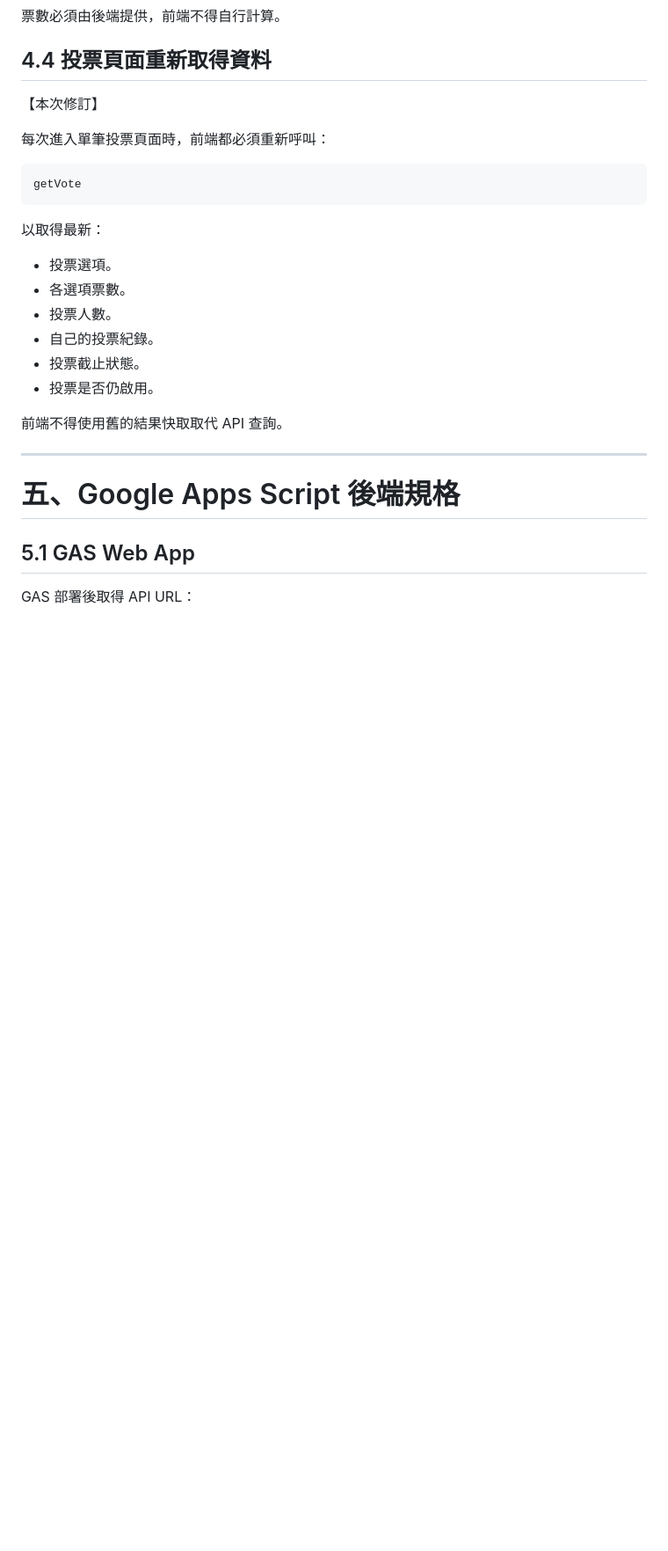
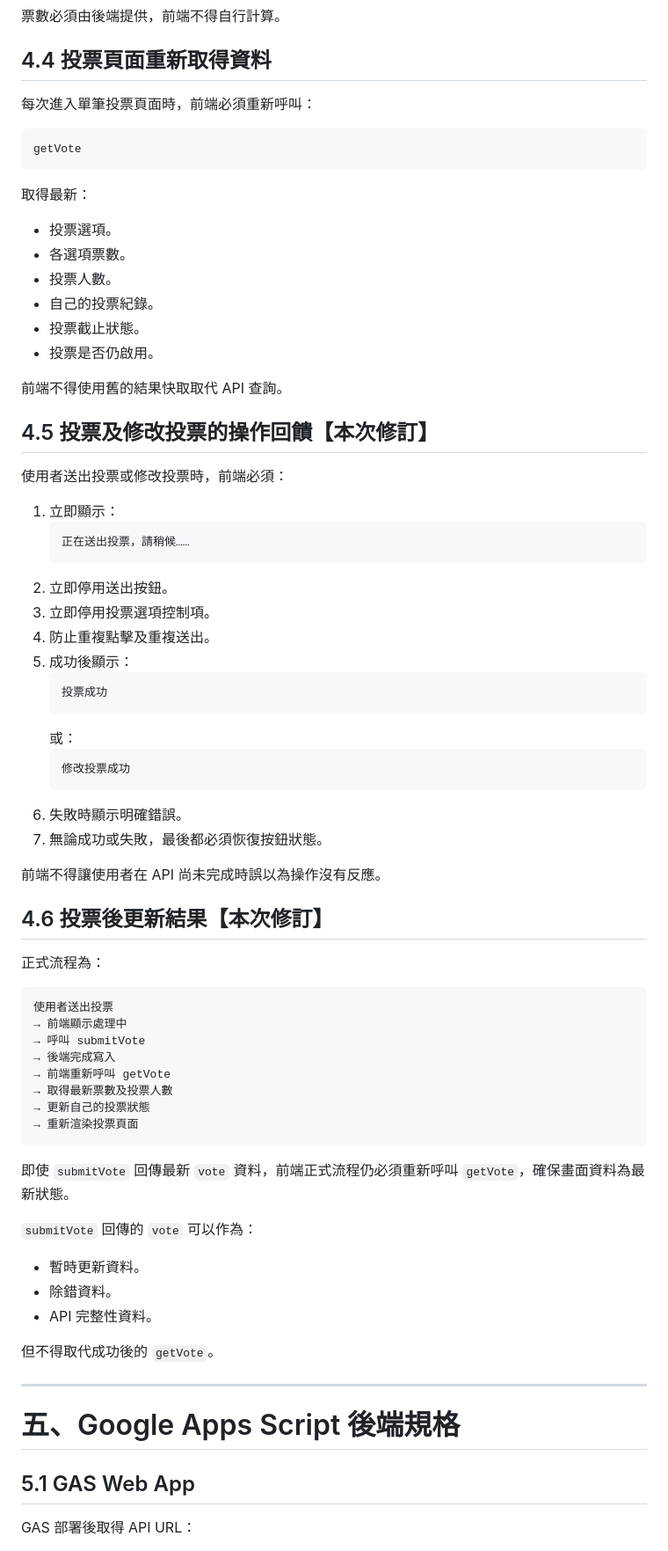
Before and after one commit to asdf80730/heart-led-voting, a Markdown page: readme.md, the part around one of its changes. Shown at 88% size. Drawn GitHub-style; blank space fills up the shorter version.

````diff
--- a/readme.md
+++ b/readme.md
@@ -231,15 +230,13 @@ https://script.google.com/macros/s/部署ID/exec
 
 ## 4.4 投票頁面重新取得資料
 
-【本次修訂】
-
-每次進入單筆投票頁面時，前端都必須重新呼叫：
+每次進入單筆投票頁面時，前端必須重新呼叫：
 
 ```text
 getVote
 ```
 
-以取得最新：
+取得最新：
 
 - 投票選項。
 - 各選項票數。
@@ -249,6 +246,55 @@ getVote
 - 投票是否仍啟用。
 
 前端不得使用舊的結果快取取代 API 查詢。
+
+## 4.5 投票及修改投票的操作回饋【本次修訂】
+
+使用者送出投票或修改投票時，前端必須：
+
+1. 立即顯示：
+   ```text
+   正在送出投票，請稍候……
+   ```
+2. 立即停用送出按鈕。
+3. 立即停用投票選項控制項。
+4. 防止重複點擊及重複送出。
+5. 成功後顯示：
+   ```text
+   投票成功
+   ```
+   或：
+   ```text
+   修改投票成功
+   ```
+6. 失敗時顯示明確錯誤。
+7. 無論成功或失敗，最後都必須恢復按鈕狀態。
+
+前端不得讓使用者在 API 尚未完成時誤以為操作沒有反應。
+
+## 4.6 投票後更新結果【本次修訂】
+
+正式流程為：
+
+```text
+使用者送出投票
+→ 前端顯示處理中
+→ 呼叫 submitVote
+→ 後端完成寫入
+→ 前端重新呼叫 getVote
+→ 取得最新票數及投票人數
+→ 更新自己的投票狀態
+→ 重新渲染投票頁面
+```
+
+即使 `submitVote` 回傳最新 `vote` 資料，前端正式流程仍必須重新呼叫 `getVote`，確保畫面資料為最新狀態。
+
+`submitVote` 回傳的 `vote` 可以作為：
+
+- 暫時更新資料。
+- 除錯資料。
+- API 完整性資料。
+
+但不得取代成功後的 `getVote`。
 
 ---
 
````
Also changed, not shown: other parts of readme.md (+196 -132 lines).
